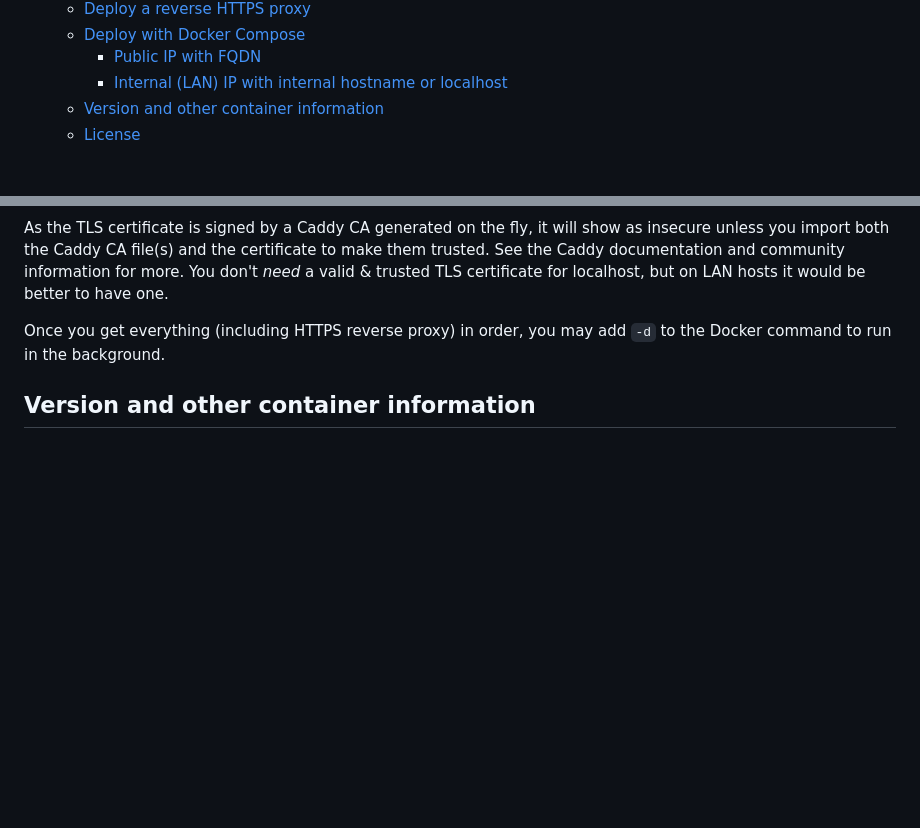
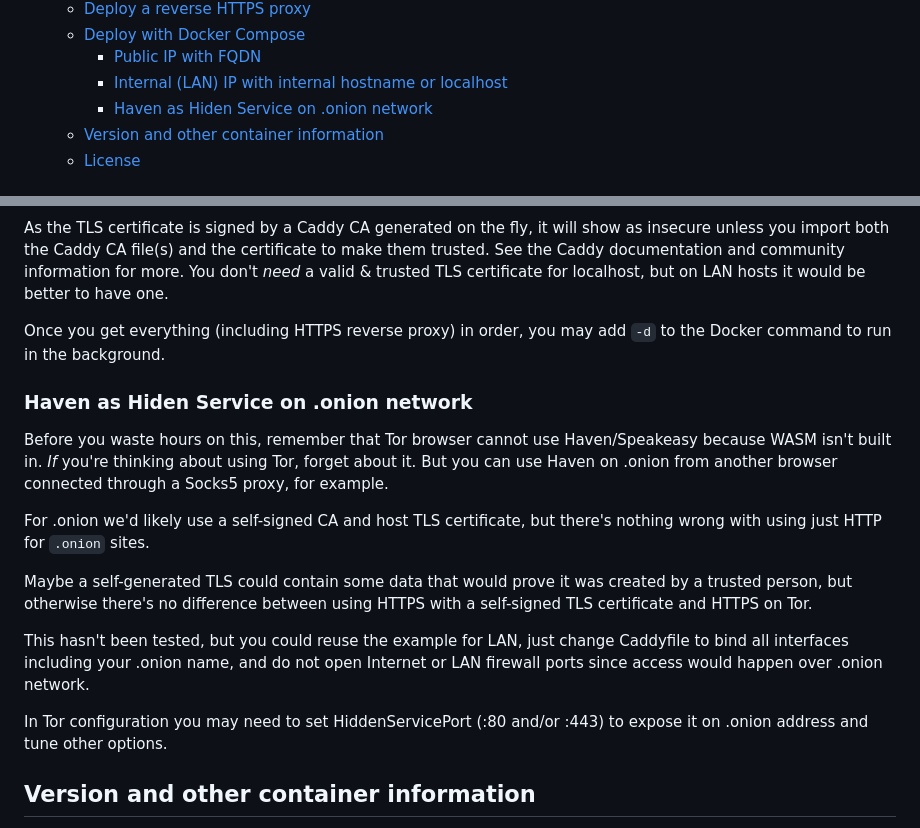
Before and after one commit to armchairancap/xx-haven-container, a Markdown page: README.md, 2 parts joined by grey strips. Rendered like a GitHub page; blank space fills up the shorter version.

Commit message:
Add Tor notes

```diff
--- a/README.md
+++ b/README.md
@@ -9,6 +9,7 @@
   - [Deploy with Docker Compose](#deploy-with-docker-compose)
     - [Public IP with FQDN](#public-ip-with-fqdn)
     - [Internal (LAN) IP with internal hostname or localhost](#internal-lan-ip-with-internal-hostname-or-localhost)
+    - [Haven as Hiden Service on .onion network](#haven-as-hiden-service-on-onion-network)
   - [Version and other container information](#version-and-other-container-information)
   - [License](#license)
 
@@ -268,6 +269,18 @@ As the TLS certificate is signed by a Caddy CA generated on the fly, it will sho
 
 Once you get everything (including HTTPS reverse proxy) in order, you may add `-d` to the Docker command to run in the background.
 
+### Haven as Hiden Service on .onion network
+
+Before you waste hours on this, remember that Tor browser cannot use Haven/Speakeasy because WASM isn't built in. *If* you're thinking about using Tor, forget about it. But you can use Haven on .onion from another browser connected through a Socks5 proxy, for example.
+
+For .onion we'd likely use a self-signed CA and host TLS certificate, but there's nothing wrong with using just HTTP for `.onion` sites.
+
+Maybe a self-generated TLS could contain some data that would prove it was created by a trusted person, but otherwise there's no difference between using HTTPS with a self-signed TLS certificate and HTTPS on Tor.
+
+This hasn't been tested, but you could reuse the example for LAN, just change Caddyfile to bind all interfaces including your .onion name, and do not open Internet or LAN firewall ports since access would happen over .onion network.
+
+In Tor configuration you may need to set HiddenServicePort (:80 and/or :443) to expose it on .onion address and tune other options.
+
 ## Version and other container information
 
 Images tagged `:latest` are built from the upstream repository's `main` branch. Other images may be available as well - for example images built from the branch `dev` would be tagged `:dev`.
```
